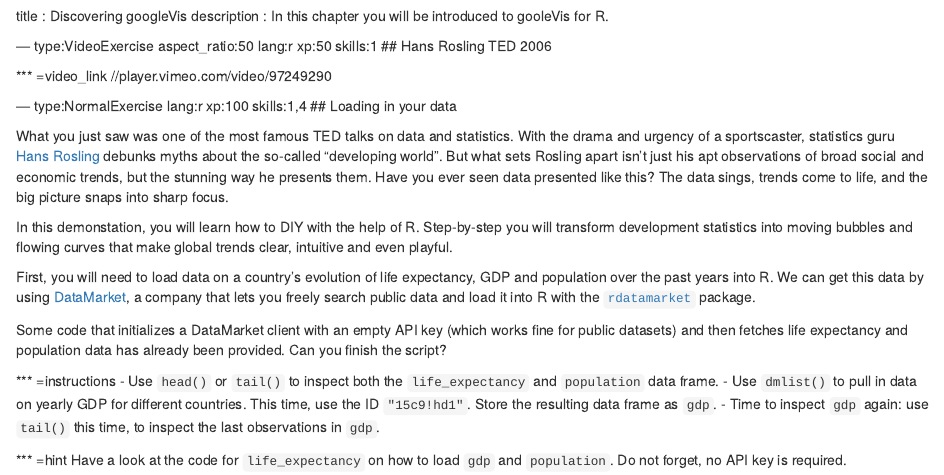
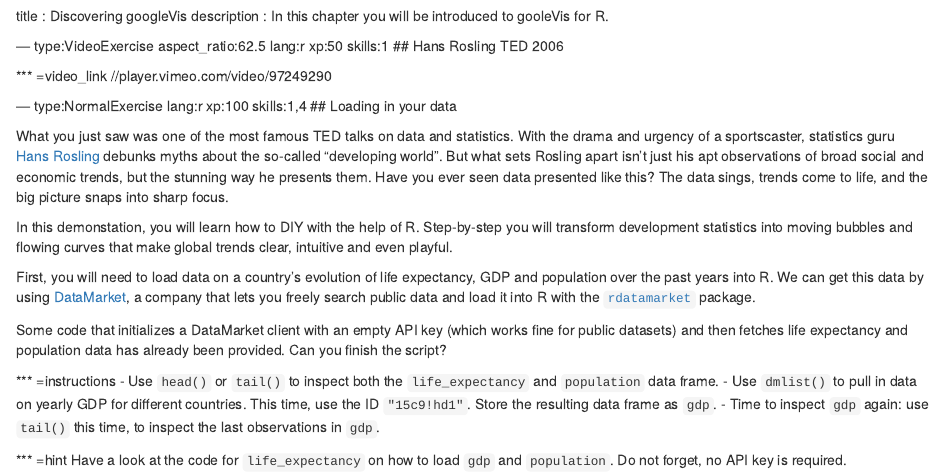
Before and after one commit to datacamp/courses-googlevis, an R Markdown document (chapter1.Rmd): the page in a window 1100 px wide, from its top. Rendered offline with R 4.5, knitr and Pandoc, with nearby package versions; some code elsewhere in the file could not run offline.

Commit message:
trial and error aspect ratio

```diff
--- a/chapter1.Rmd
+++ b/chapter1.Rmd
@@ -2,7 +2,7 @@
 title       : Discovering googleVis
 description : In this chapter you will be introduced to gooleVis for R.
 
---- type:VideoExercise aspect_ratio:50 lang:r xp:50 skills:1
+--- type:VideoExercise aspect_ratio:62.5 lang:r xp:50 skills:1
 ## Hans Rosling TED 2006
 
 *** =video_link
```
